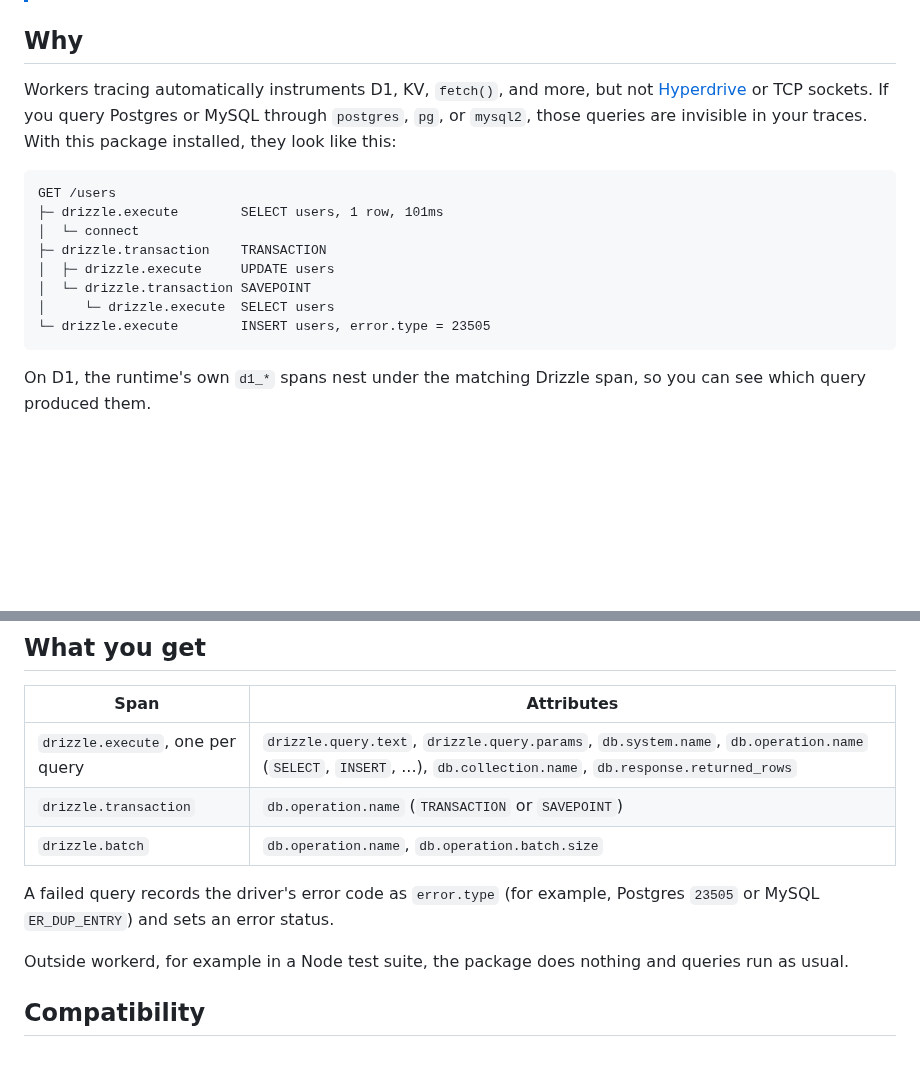
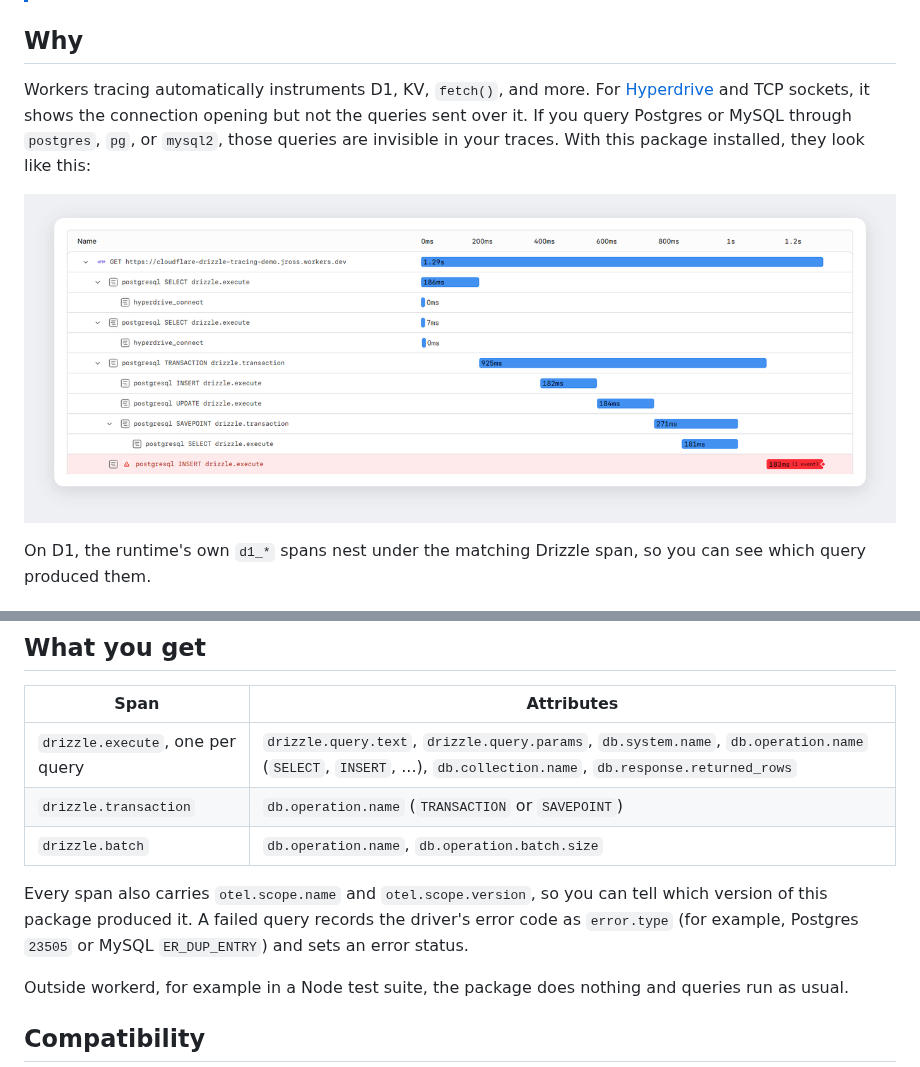
Before and after one commit to Cherry/cloudflare-drizzle-tracing, a Markdown page: README.md, 2 parts joined by grey strips. GitHub-like rendering; pictures changed too: docs/trace.png (added); blank space fills up the shorter version.

````diff
--- a/README.md
+++ b/README.md
@@ -7,18 +7,9 @@ Adds a [Cloudflare Workers tracing](https://developers.cloudflare.com/workers/ob
 
 ## Why
 
-Workers tracing automatically instruments D1, KV, `fetch()`, and more, but not [Hyperdrive](https://developers.cloudflare.com/hyperdrive/) or TCP sockets. If you query Postgres or MySQL through `postgres`, `pg`, or `mysql2`, those queries are invisible in your traces. With this package installed, they look like this:
+Workers tracing automatically instruments D1, KV, `fetch()`, and more. For [Hyperdrive](https://developers.cloudflare.com/hyperdrive/) and TCP sockets, it shows the connection opening but not the queries sent over it. If you query Postgres or MySQL through `postgres`, `pg`, or `mysql2`, those queries are invisible in your traces. With this package installed, they look like this:
 
-```
-GET /users
-├─ drizzle.execute        SELECT users, 1 row, 101ms
-│  └─ connect
-├─ drizzle.transaction    TRANSACTION
-│  ├─ drizzle.execute     UPDATE users
-│  └─ drizzle.transaction SAVEPOINT
-│     └─ drizzle.execute  SELECT users
-└─ drizzle.execute        INSERT users, error.type = 23505
-```
+![A Cloudflare Workers trace showing Drizzle query, transaction, and savepoint spans over Hyperdrive, with a failed insert highlighted in red](https://raw.githubusercontent.com/Cherry/cloudflare-drizzle-tracing/main/docs/trace.png)
 
 On D1, the runtime's own `d1_*` spans nest under the matching Drizzle span, so you can see which query produced them.
 
@@ -71,7 +62,7 @@ instrumentDrizzle(db, {
 | `drizzle.transaction` | `db.operation.name` (`TRANSACTION` or `SAVEPOINT`) |
 | `drizzle.batch` | `db.operation.name`, `db.operation.batch.size` |
 
-A failed query records the driver's error code as `error.type` (for example, Postgres `23505` or MySQL `ER_DUP_ENTRY`) and sets an error status.
+Every span also carries `otel.scope.name` and `otel.scope.version`, so you can tell which version of this package produced it. A failed query records the driver's error code as `error.type` (for example, Postgres `23505` or MySQL `ER_DUP_ENTRY`) and sets an error status.
 
 Outside workerd, for example in a Node test suite, the package does nothing and queries run as usual.
 
````
Also changed, not shown: 7 other files.
